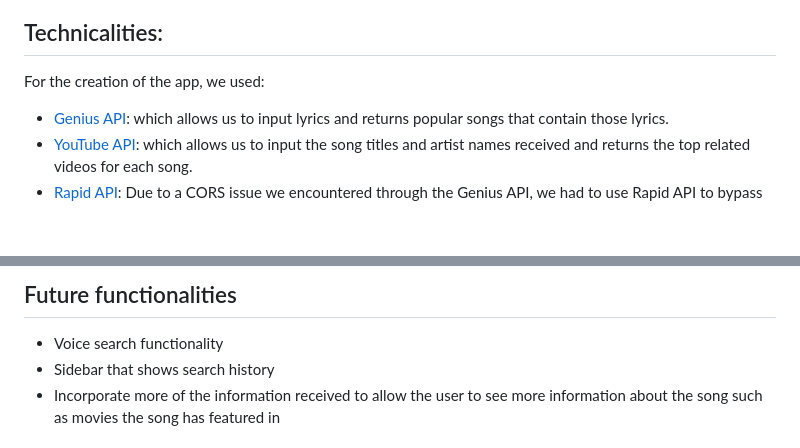
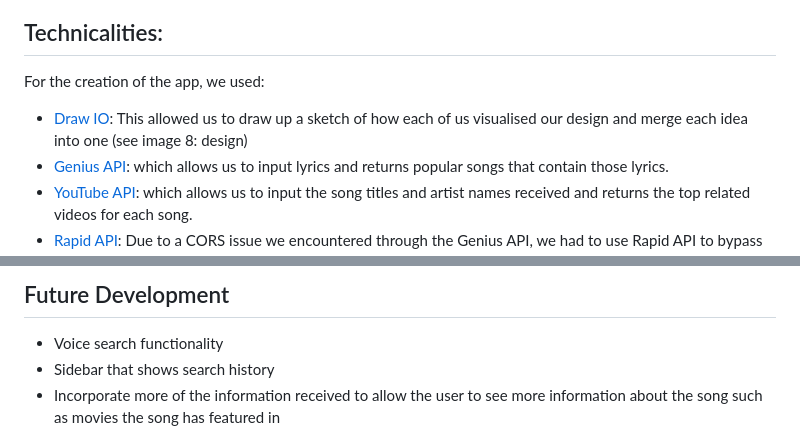
Before and after one commit to Nuelthesupreme/lyricworks, a Markdown page: README.md, 2 parts joined by grey strips. GitHub-like rendering; blank space fills up the shorter version.

```diff
--- a/README.md
+++ b/README.md
@@ -6,6 +6,7 @@ Sometimes you have a song stuck in your head or even after hearing a song you li
 ## Technicalities:
 
 For the creation of the app, we used:
+- [Draw IO](https://app.diagrams.net): This allowed us to draw up a sketch of how each of us visualised our design and merge each idea into one (see image 8: design)
 - [Genius API](https://genius.com/developers): which allows us to input lyrics and returns popular songs that contain those lyrics.
 - [YouTube API](https://developers.google.com/youtube): which allows us to input the song titles and artist names received and returns the top related videos for each song.
 - [Rapid API](https://rapidapi.com/): Due to a CORS issue we encountered through the Genius API, we had to use Rapid API to bypass this issue.
@@ -47,6 +57,6 @@ MusixMatch
 
 
-## Future functionalities
+## Future Development
 - Voice search functionality
 - Sidebar that shows search history
 - Incorporate more of the information received to allow the user to see more information about the song such as movies the song has featured in
```
Also changed, not shown: other parts of README.md (+19 -5 lines), Assets/design.png (added).
